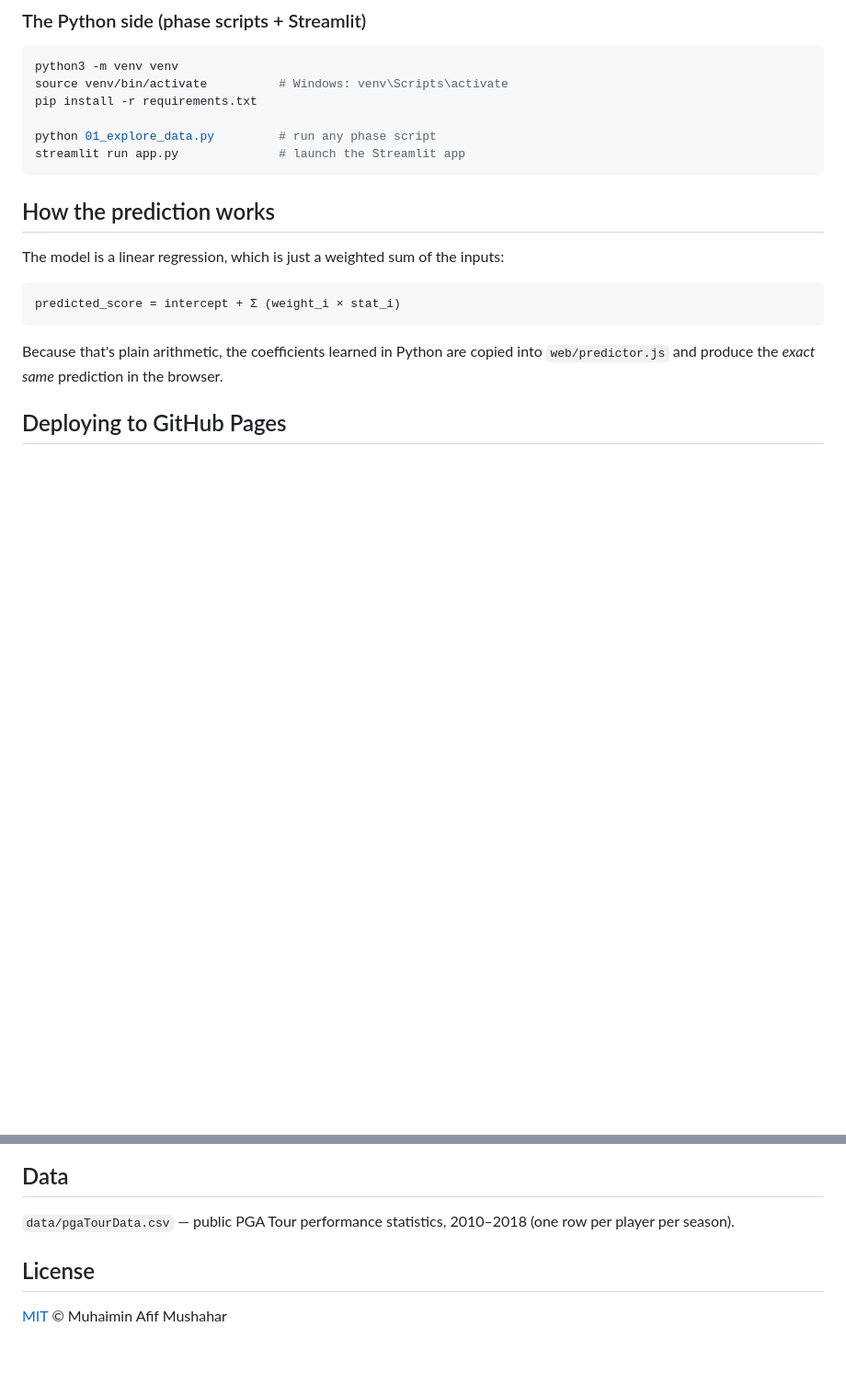
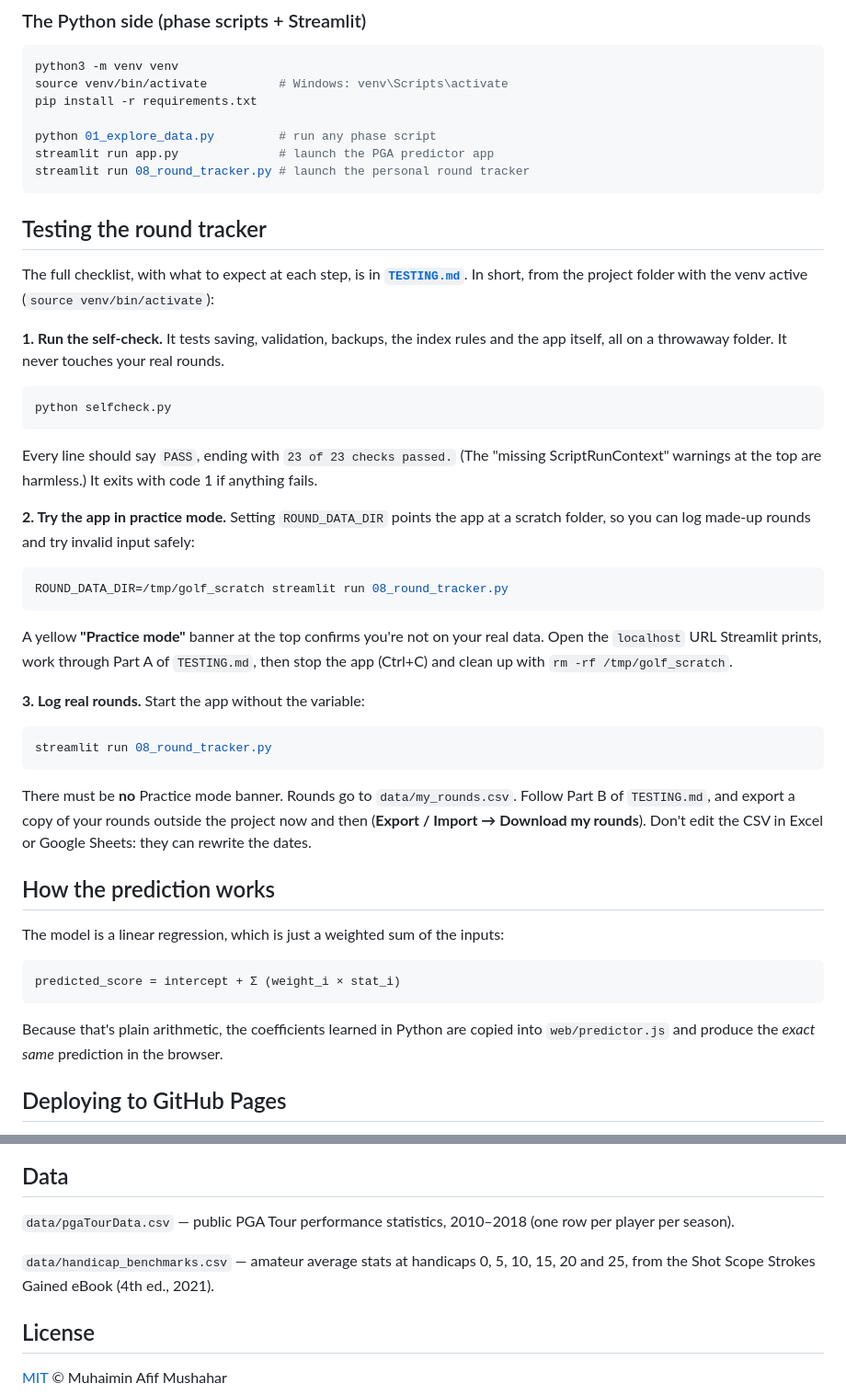
Before and after one commit to mpip0505/golf-score-predictor, a Markdown page: README.md, 2 parts joined by grey strips. Shown at 92% size. GitHub-like rendering; blank space fills up the shorter version.

````diff
--- a/README.md
+++ b/README.md
@@ -95,8 +132,50 @@ source venv/bin/activate          # Windows: venv\Scripts\activate
 pip install -r requirements.txt
 
 python 01_explore_data.py         # run any phase script
-streamlit run app.py              # launch the Streamlit app
+streamlit run app.py              # launch the PGA predictor app
+streamlit run 08_round_tracker.py # launch the personal round tracker
 ```
+
+## Testing the round tracker
+
+The full checklist, with what to expect at each step, is in
+**[`TESTING.md`](TESTING.md)**. In short, from the project folder with the venv
+active (`source venv/bin/activate`):
+
+**1. Run the self-check.** It tests saving, validation, backups, the index
+rules and the app itself, all on a throwaway folder. It never touches your
+real rounds.
+
+```bash
+python selfcheck.py
+```
+
+Every line should say `PASS`, ending with `23 of 23 checks passed.` (The
+"missing ScriptRunContext" warnings at the top are harmless.) It exits with
+code 1 if anything fails.
+
+**2. Try the app in practice mode.** Setting `ROUND_DATA_DIR` points the app at
+a scratch folder, so you can log made-up rounds and try invalid input safely:
+
+```bash
+ROUND_DATA_DIR=/tmp/golf_scratch streamlit run 08_round_tracker.py
+```
+
+A yellow **"Practice mode"** banner at the top confirms you're not on your real
+data. Open the `localhost` URL Streamlit prints, work through Part A of
+`TESTING.md`, then stop the app (Ctrl+C) and clean up with
+`rm -rf /tmp/golf_scratch`.
+
+**3. Log real rounds.** Start the app without the variable:
+
+```bash
+streamlit run 08_round_tracker.py
+```
+
+There must be **no** Practice mode banner. Rounds go to `data/my_rounds.csv`.
+Follow Part B of `TESTING.md`, and export a copy of your rounds outside the
+project now and then (**Export / Import → Download my rounds**). Don't edit the
+CSV in Excel or Google Sheets: they can rewrite the dates.
 
 ## How the prediction works
 
@@ -120,6 +199,9 @@ The included workflow (`.github/workflows/deploy-pages.yml`) publishes the
 `data/pgaTourData.csv` — public PGA Tour performance statistics, 2010–2018
 (one row per player per season).
 
+`data/handicap_benchmarks.csv` — amateur average stats at handicaps 0, 5, 10,
+15, 20 and 25, from the Shot Scope Strokes Gained eBook (4th ed., 2021).
+
 ## License
 
 [MIT](LICENSE) © Muhaimin Afif Mushahar
````
Also changed, not shown: other parts of README.md (+38 -1 lines).
